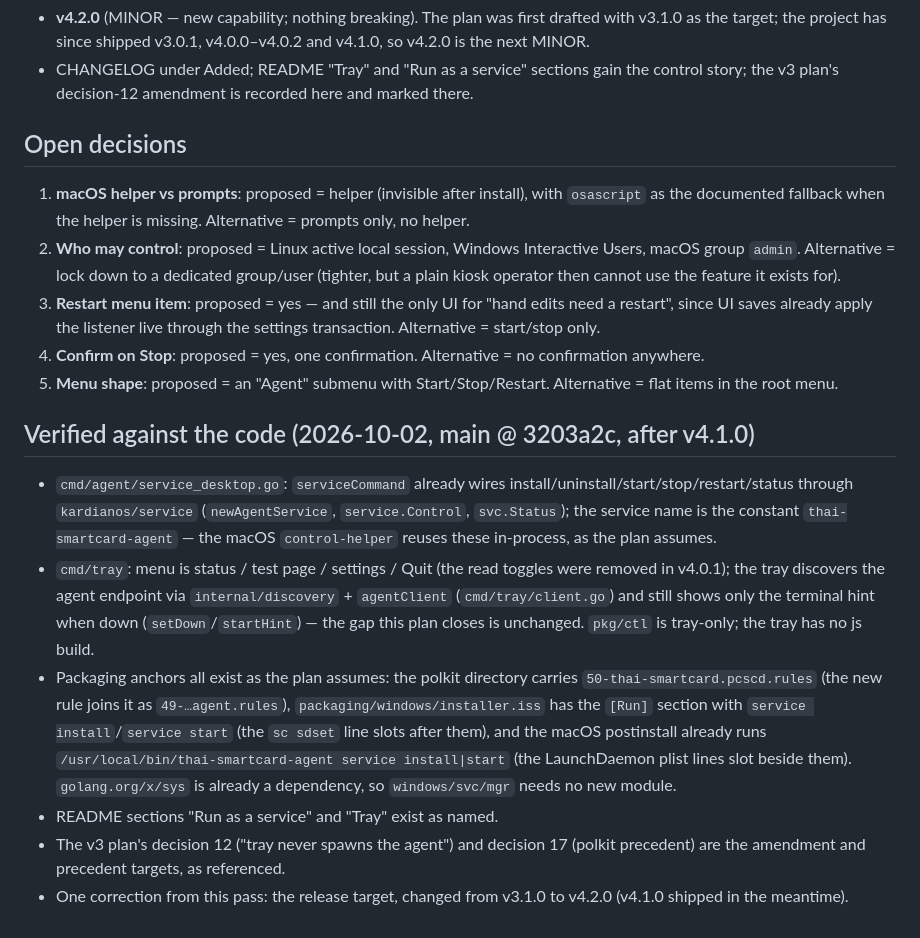
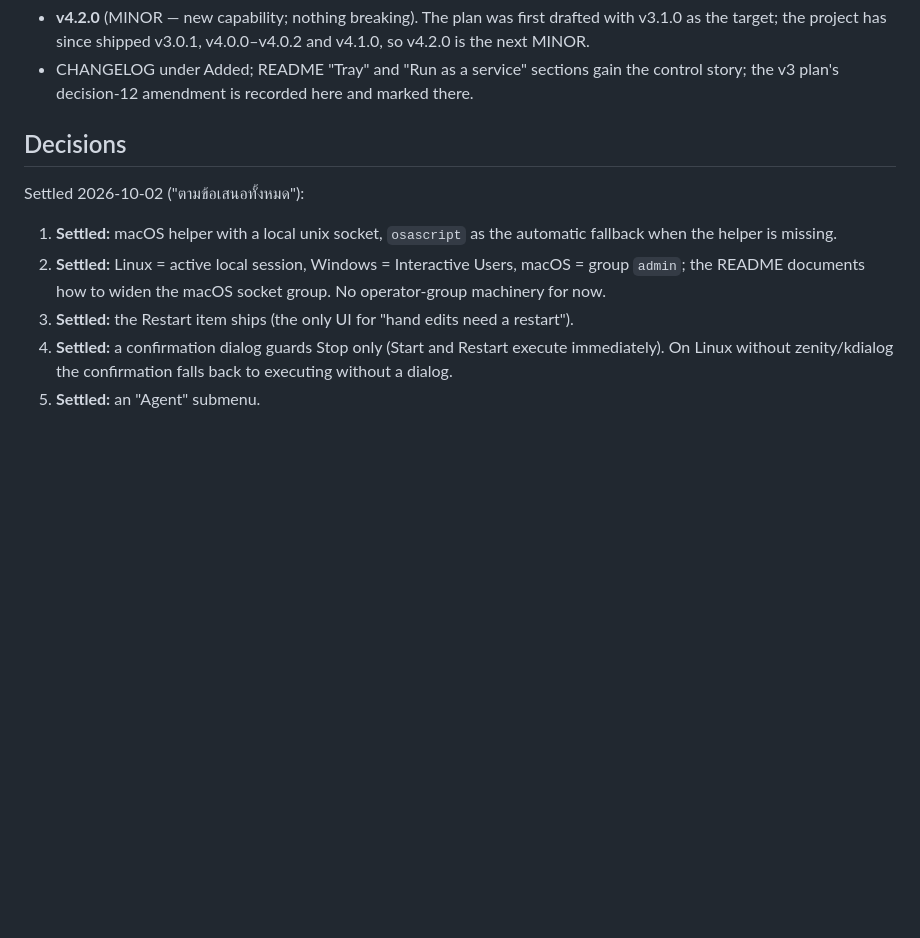
Before and after one commit to somprasongd/go-thai-smartcard, a Markdown page: docs/plan/tray-agent-control.md, the part around the change. GitHub-like rendering; blank space fills up the shorter version.

Commit message:
settle the tray agent-control decisions

```diff
--- a/docs/plan/tray-agent-control.md
+++ b/docs/plan/tray-agent-control.md
@@ -204,45 +204,18 @@ Restart agent…     (ใช้หลังแก้ config.toml มือ)
   the control story; the v3 plan's decision-12 amendment is recorded here and
   marked there.
 
-## Open decisions
+## Decisions
 
-1. **macOS helper vs prompts**: proposed = helper (invisible after install),
-   with `osascript` as the documented fallback when the helper is missing.
-   Alternative = prompts only, no helper.
-2. **Who may control**: proposed = Linux active local session, Windows
-   Interactive Users, macOS group `admin`. Alternative = lock down to a
-   dedicated group/user (tighter, but a plain kiosk operator then cannot use
-   the feature it exists for).
-3. **Restart menu item**: proposed = yes — and still the only UI for "hand
-   edits need a restart", since UI saves already apply the listener live
-   through the settings transaction. Alternative = start/stop only.
-4. **Confirm on Stop**: proposed = yes, one confirmation. Alternative = no
-   confirmation anywhere.
-5. **Menu shape**: proposed = an "Agent" submenu with Start/Stop/Restart.
-   Alternative = flat items in the root menu.
+Settled 2026-10-02 ("ตามข้อเสนอทั้งหมด"):
 
-## Verified against the code (2026-10-02, main @ 3203a2c, after v4.1.0)
-
-- `cmd/agent/service_desktop.go`: `serviceCommand` already wires
-  install/uninstall/start/stop/restart/status through `kardianos/service`
-  (`newAgentService`, `service.Control`, `svc.Status`); the service name is
-  the constant `thai-smartcard-agent` — the macOS `control-helper` reuses
-  these in-process, as the plan assumes.
-- `cmd/tray`: menu is status / test page / settings / Quit (the read toggles
-  were removed in v4.0.1); the tray discovers the agent endpoint via
-  `internal/discovery` + `agentClient` (`cmd/tray/client.go`) and still shows
-  only the terminal hint when down (`setDown`/`startHint`) — the gap this
-  plan closes is unchanged. `pkg/ctl` is tray-only; the tray has no js build.
-- Packaging anchors all exist as the plan assumes: the polkit directory
-  carries `50-thai-smartcard.pcscd.rules` (the new rule joins it as
-  `49-…agent.rules`), `packaging/windows/installer.iss` has the `[Run]`
-  section with `service install`/`service start` (the `sc sdset` line slots
-  after them), and the macOS postinstall already runs
-  `/usr/local/bin/thai-smartcard-agent service install|start` (the
-  LaunchDaemon plist lines slot beside them). `golang.org/x/sys` is already a
-  dependency, so `windows/svc/mgr` needs no new module.
-- README sections "Run as a service" and "Tray" exist as named.
-- The v3 plan's decision 12 ("tray never spawns the agent") and decision 17
-  (polkit precedent) are the amendment and precedent targets, as referenced.
-- One correction from this pass: the release target, changed from v3.1.0 to
-  v4.2.0 (v4.1.0 shipped in the meantime).
+1. **Settled:** macOS helper with a local unix socket, `osascript` as the
+   automatic fallback when the helper is missing.
+2. **Settled:** Linux = active local session, Windows = Interactive Users,
+   macOS = group `admin`; the README documents how to widen the macOS socket
+   group. No operator-group machinery for now.
+3. **Settled:** the Restart item ships (the only UI for "hand edits need a
+   restart").
+4. **Settled:** a confirmation dialog guards Stop only (Start and Restart
+   execute immediately). On Linux without zenity/kdialog the confirmation
+   falls back to executing without a dialog.
+5. **Settled:** an "Agent" submenu.
```
